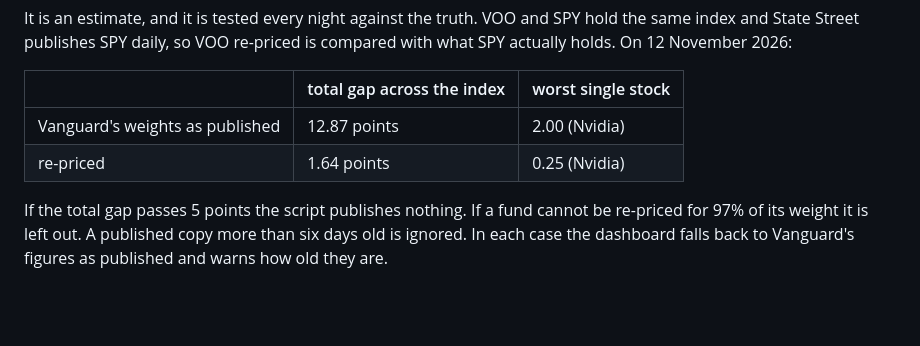
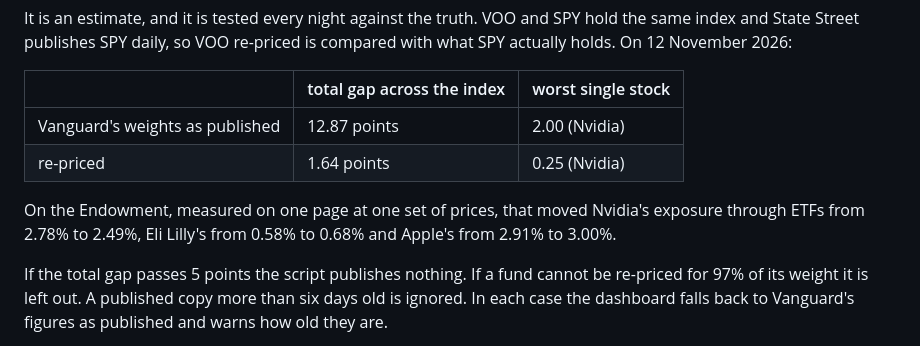
Before and after one commit to maxe576/CEE-Fund-Portfolio, a Markdown page: tools/README.md, the part around the change. GitHub-like rendering; blank space fills up the shorter version.

Commit message:
Give the measured effect of re-pricing on the Endowment
The previous commit put Nvidia's exposure through ETFs at 2.91% before the
change. That figure was read while the page was still part-way through a live
price refresh. Measured properly - Vanguard's weights as published against the
re-priced ones, on one page at one set of prices - it is 2.78% to 2.49%.

Co-Authored-By: Claude Fable 5.2 <noreply@anthropic.com>

```diff
--- a/tools/README.md
+++ b/tools/README.md
@@ -446,6 +446,10 @@ compared with what SPY actually holds. On 12 November 2026:
 | Vanguard's weights as published | 12.87 points | 2.00 (Nvidia) |
 | re-priced | 1.64 points | 0.25 (Nvidia) |
 
+On the Endowment, measured on one page at one set of prices, that moved
+Nvidia's exposure through ETFs from 2.78% to 2.49%, Eli Lilly's from 0.58% to
+0.68% and Apple's from 2.91% to 3.00%.
+
 If the total gap passes 5 points the script publishes nothing. If a fund cannot
 be re-priced for 97% of its weight it is left out. A published copy more than
 six days old is ignored. In each case the dashboard falls back to Vanguard's
```
